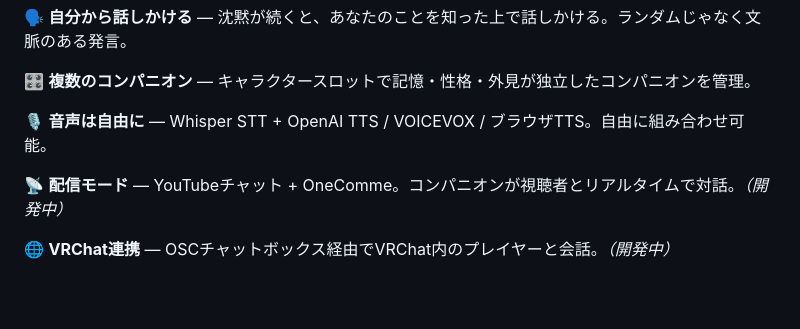
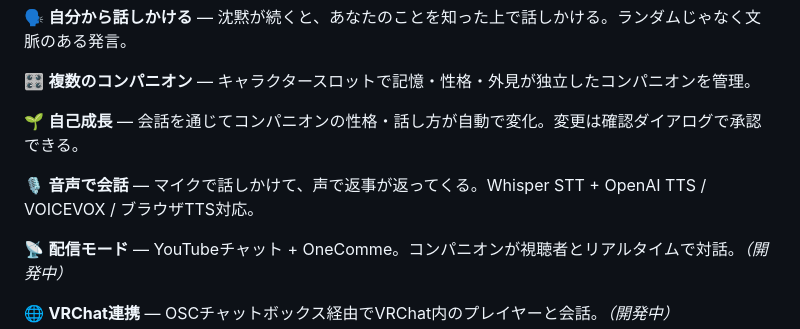
Before and after one commit to Tacky7788/Project-elino, a Markdown page: README.ja.md, the part around the change. Rendered like a GitHub page; blank space fills up the shorter version.

```diff
--- a/README.ja.md
+++ b/README.ja.md
@@ -38,7 +38,9 @@ Live2D/VRMキャラクターを描画し、好きなLLMに接続して会話す
 
 🎛️ **複数のコンパニオン** — キャラクタースロットで記憶・性格・外見が独立したコンパニオンを管理。
 
-🎙️ **音声は自由に** — Whisper STT + OpenAI TTS / VOICEVOX / ブラウザTTS。自由に組み合わせ可能。
+🌱 **自己成長** — 会話を通じてコンパニオンの性格・話し方が自動で変化。変更は確認ダイアログで承認できる。
+
+🎙️ **音声で会話** — マイクで話しかけて、声で返事が返ってくる。Whisper STT + OpenAI TTS / VOICEVOX / ブラウザTTS対応。
 
 📡 **配信モード** — YouTubeチャット + OneComme。コンパニオンが視聴者とリアルタイムで対話。*（開発中）*
 
```
Also changed, not shown: README.md (+3 -1 lines), README.zh-CN.md (+3 -1 lines).
